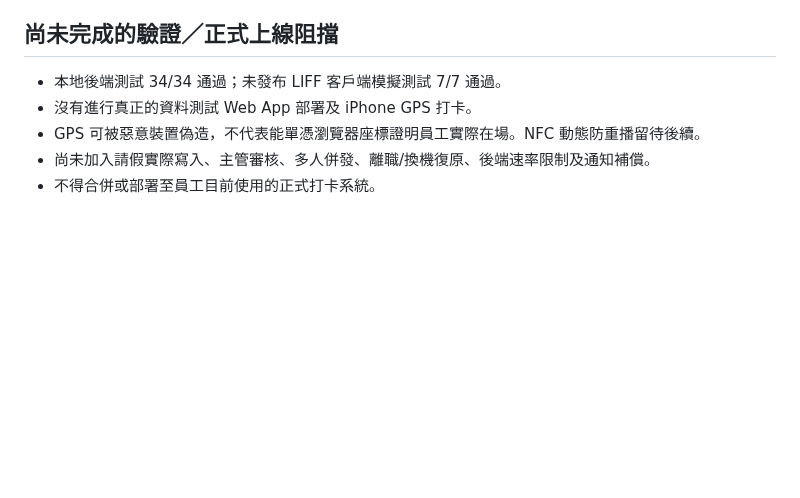
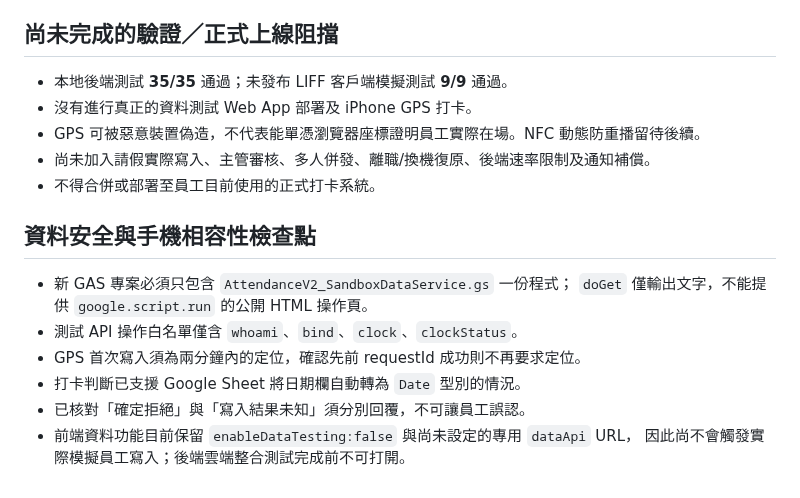
Before and after one commit to line-punch/attendance-v2-test, a Markdown page: README_SANDBOX_DATA_zhTW.md, the part around the change. Drawn GitHub-style; blank space fills up the shorter version.

Commit message:
docs(staging): update 35 backend and 9 client cases, date and GPS checks

```diff
--- a/README_SANDBOX_DATA_zhTW.md
+++ b/README_SANDBOX_DATA_zhTW.md
@@ -39,8 +39,19 @@
 
 ## 尚未完成的驗證／正式上線阻擋
 
-- 本地後端測試 34/34 通過；未發布 LIFF 客戶端模擬測試 7/7 通過。
+- 本地後端測試 **35/35** 通過；未發布 LIFF 客戶端模擬測試 **9/9** 通過。
 - 沒有進行真正的資料測試 Web App 部署及 iPhone GPS 打卡。
 - GPS 可被惡意裝置偽造，不代表能單憑瀏覽器座標證明員工實際在場。NFC 動態防重播留待後續。
 - 尚未加入請假實際寫入、主管審核、多人併發、離職/換機復原、後端速率限制及通知補償。
 - 不得合併或部署至員工目前使用的正式打卡系統。
+
+## 資料安全與手機相容性檢查點
+
+- 新 GAS 專案必須只包含 `AttendanceV2_SandboxDataService.gs` 一份程式；
+  `doGet` 僅輸出文字，不能提供 `google.script.run` 的公開 HTML 操作頁。
+- 測試 API 操作白名單僅含 `whoami`、`bind`、`clock`、`clockStatus`。
+- GPS 首次寫入須為兩分鐘內的定位，確認先前 requestId 成功則不再要求定位。
+- 打卡判斷已支援 Google Sheet 將日期欄自動轉為 `Date` 型別的情況。
+- 已核對「確定拒絕」與「寫入結果未知」須分別回覆，不可讓員工誤認。
+- 前端資料功能目前保留 `enableDataTesting:false` 與尚未設定的專用 `dataApi` URL，
+  因此尚不會觸發實際模擬員工寫入；後端雲端整合測試完成前不可打開。
```
